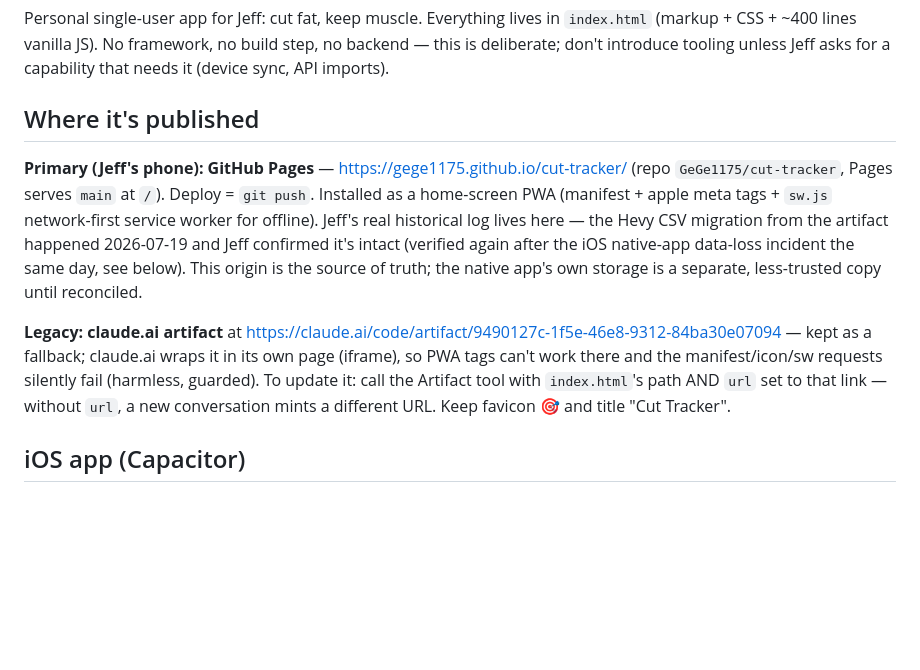
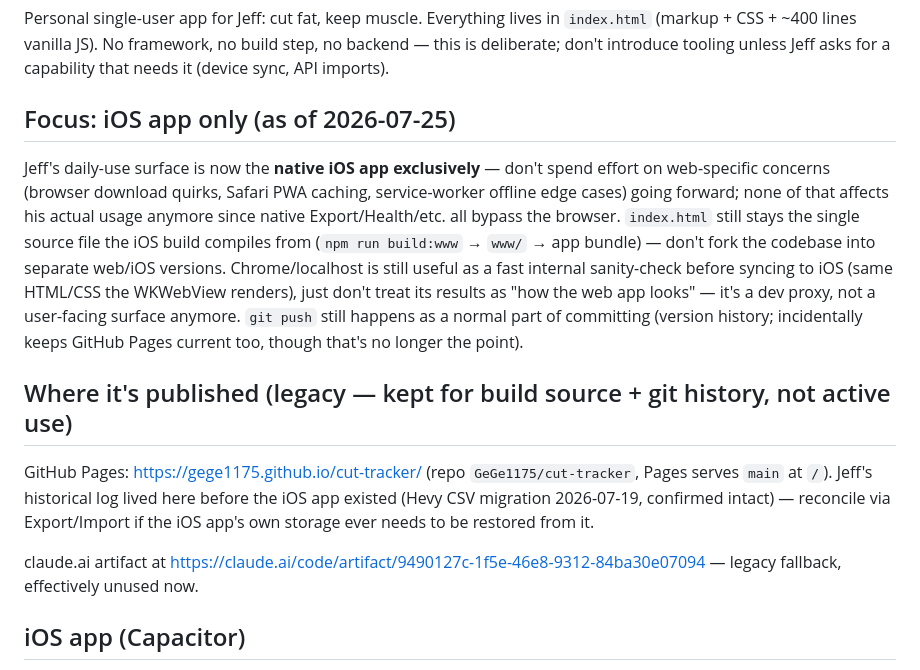
Before and after one commit to GeGe1175/cut-tracker, a Markdown page: CLAUDE.md, the part around the change. Drawn GitHub-style; blank space fills up the shorter version.

Commit message:
Docs: iOS app is now the sole focus, web surface deprioritized
Co-Authored-By: Claude Fable 5 <noreply@anthropic.com>

```diff
--- a/CLAUDE.md
+++ b/CLAUDE.md
@@ -2,10 +2,13 @@
 
 Personal single-user app for Jeff: cut fat, keep muscle. Everything lives in `index.html` (markup + CSS + ~400 lines vanilla JS). No framework, no build step, no backend — this is deliberate; don't introduce tooling unless Jeff asks for a capability that needs it (device sync, API imports).
 
-## Where it's published
-**Primary (Jeff's phone): GitHub Pages** — https://gege1175.github.io/cut-tracker/ (repo `GeGe1175/cut-tracker`, Pages serves `main` at `/`). Deploy = `git push`. Installed as a home-screen PWA (manifest + apple meta tags + `sw.js` network-first service worker for offline). Jeff's real historical log lives here — the Hevy CSV migration from the artifact happened 2026-07-19 and Jeff confirmed it's intact (verified again after the iOS native-app data-loss incident the same day, see below). This origin is the source of truth; the native app's own storage is a separate, less-trusted copy until reconciled.
+## Focus: iOS app only (as of 2026-07-25)
+Jeff's daily-use surface is now the **native iOS app exclusively** — don't spend effort on web-specific concerns (browser download quirks, Safari PWA caching, service-worker offline edge cases) going forward; none of that affects his actual usage anymore since native Export/Health/etc. all bypass the browser. `index.html` still stays the single source file the iOS build compiles from (`npm run build:www` → `www/` → app bundle) — don't fork the codebase into separate web/iOS versions. Chrome/localhost is still useful as a fast internal sanity-check before syncing to iOS (same HTML/CSS the WKWebView renders), just don't treat its results as "how the web app looks" — it's a dev proxy, not a user-facing surface anymore. `git push` still happens as a normal part of committing (version history; incidentally keeps GitHub Pages current too, though that's no longer the point).
 
-**Legacy: claude.ai artifact** at https://claude.ai/code/artifact/9490127c-1f5e-46e8-9312-84ba30e07094 — kept as a fallback; claude.ai wraps it in its own page (iframe), so PWA tags can't work there and the manifest/icon/sw requests silently fail (harmless, guarded). To update it: call the Artifact tool with `index.html`'s path AND `url` set to that link — without `url`, a new conversation mints a different URL. Keep favicon 🎯 and title "Cut Tracker".
+## Where it's published (legacy — kept for build source + git history, not active use)
+GitHub Pages: https://gege1175.github.io/cut-tracker/ (repo `GeGe1175/cut-tracker`, Pages serves `main` at `/`). Jeff's historical log lived here before the iOS app existed (Hevy CSV migration 2026-07-19, confirmed intact) — reconcile via Export/Import if the iOS app's own storage ever needs to be restored from it.
+
+claude.ai artifact at https://claude.ai/code/artifact/9490127c-1f5e-46e8-9312-84ba30e07094 — legacy fallback, effectively unused now.
 
 ## iOS app (Capacitor)
 `ios/` is a Capacitor 7 wrapper around the same `index.html`, **bundled mode** (not hybrid/remote — a `server.url` experiment on 2026-07-19 broke the native plugin bridge in ways described below and was reverted same day). `npm run build:www` copies web files + `capacitor.js` into `www/`; `npm run ios` = build + sync + patch + open Xcode; `npm run ios:sync` does the same without opening Xcode (use this to verify a build compiles). Requires Xcode 16+ (13.x fails compiling Capacitor 7 — Jeff updated 2026-07-20).
```
